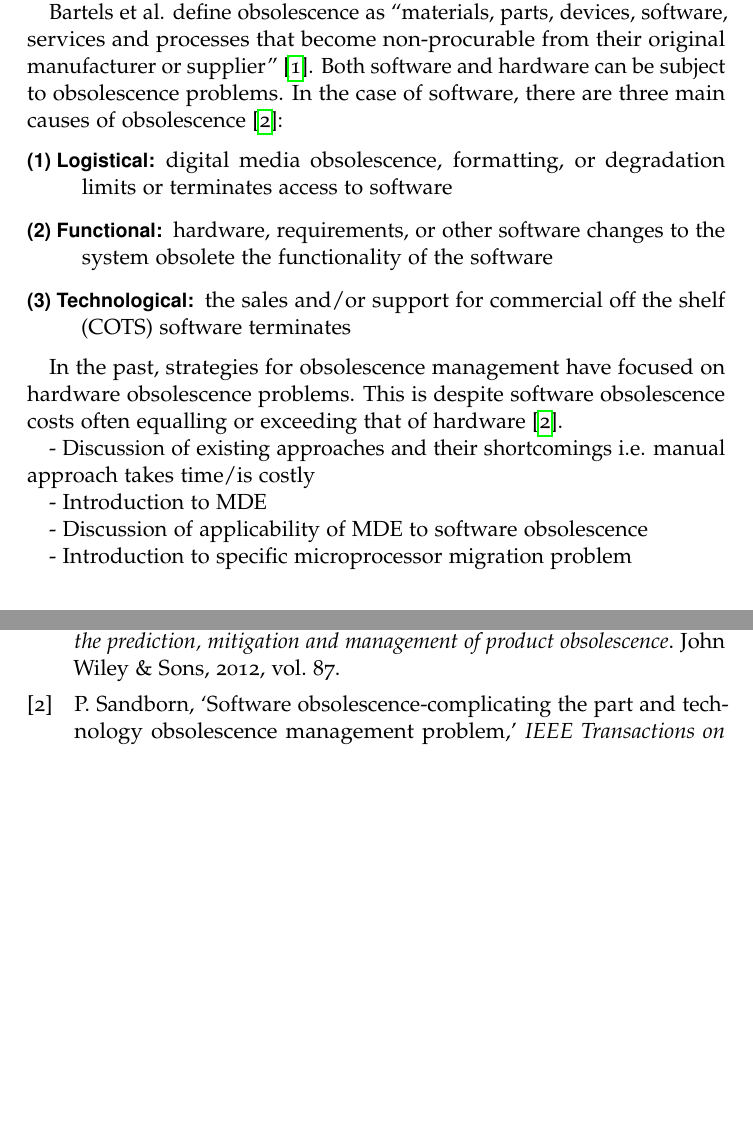
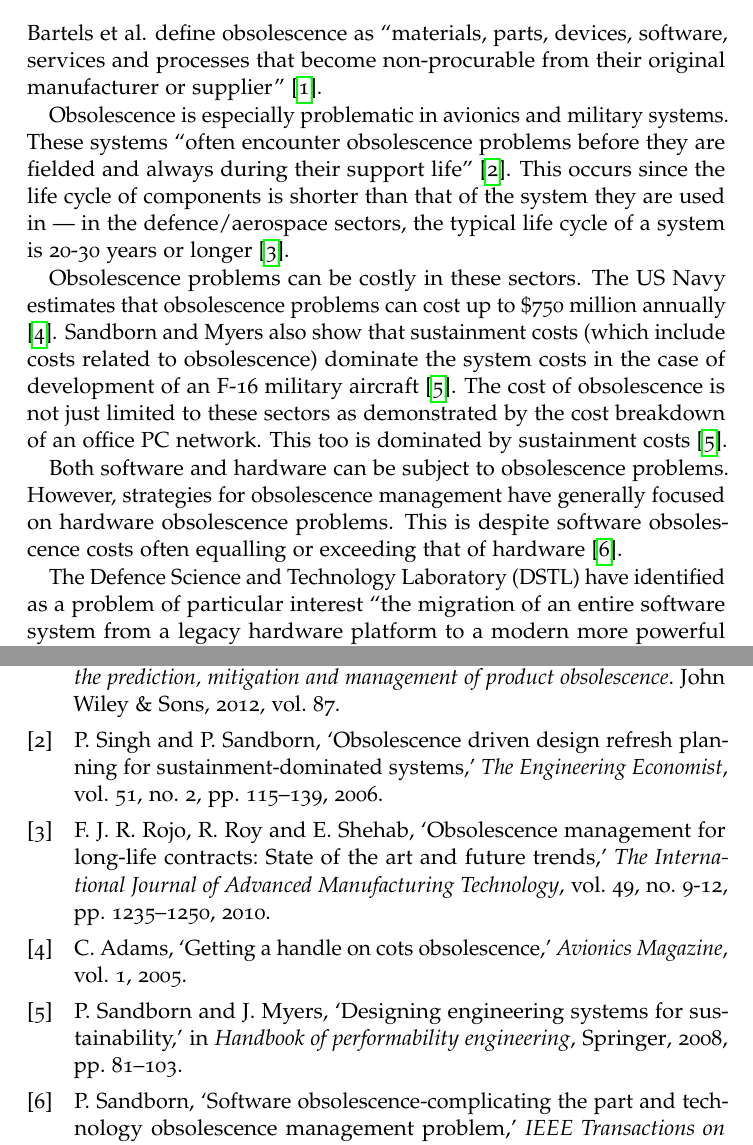
Before and after one commit to sofaw/thesis-report, a LaTeX thesis (Report.tex, which reads references.bib): two parts of pages 8 and 16 of 16, joined at a grey line, cut so that both start at the same text, the shorter picture padded with empty space. Compiled offline with pdfLaTeX.

Commit message:
add to introduction

```diff
--- a/Report.tex
+++ b/Report.tex
@@ -24,30 +24,34 @@
 
 \chapter{Introduction}
 \section{Background and Motivation}
-- Introduction to the problem of software obsolescence
+% Introduction to the problem of software obsolescence
+% Problems caused by software obsolescence
+% Brief discussion of existing approaches and their shortcomings i.e. manual approach takes time/is costly
+% Introduction to MDE
+% Discussion of applicability of MDE to software obsolescence
+% Introduction to specific microprocessor migration problem
 
+Bartels et al. define obsolescence as ``materials, parts, devices, software, services and processes that become non-procurable from their original manufacturer or supplier'' \parencite{bartels2012strategies}.
 
-Bartels et al. define obsolescence as ``materials, parts, devices, software, services and processes that become non-procurable from their original manufacturer or supplier'' \parencite{bartels2012strategies}. Both software and hardware can be subject to obsolescence problems. In the case of software, there are three main causes of obsolescence \parencite{sandborn2007obsolescence}:
-\begin{description}
-\item[(1) Logistical:] digital media obsolescence, formatting, or degradation limits or terminates access to software
-\item[(2) Functional:] hardware, requirements, or other software changes to the system obsolete the functionality of the software
-\item[(3) Technological:]  the sales and/or support for commercial off the shelf (COTS) software terminates
-\end{description}
+Obsolescence is especially problematic in avionics and military systems. These systems ``often encounter obsolescence problems before they are fielded and always during their support life'' \parencite{singh2006obsolescence}. This occurs since the life cycle of components is shorter than that of the system they are used in --- in the defence/aerospace sectors, the typical life cycle of a system is 20-30 years or longer \parencite{rojo2010obsolescence}.
 
+Obsolescence problems can be costly in these sectors. The US Navy estimates that obsolescence problems can cost up to \$750 million annually \parencite{adams2005getting}. Sandborn and Myers also show that sustainment costs (which include costs related to obsolescence) dominate the system costs in the case of development of an F-16 military aircraft \parencite{sandborn2008designing}. The cost of obsolescence is not just limited to these sectors as demonstrated by the cost breakdown of an office PC network. This too is dominated by sustainment costs \parencite{sandborn2008designing}.
 
-In the past, strategies for obsolescence management have focused on hardware obsolescence problems. This is despite software obsolescence costs often equalling or exceeding that of hardware \parencite{sandborn2007obsolescence}.
+Both software and hardware can be subject to obsolescence problems. However, strategies for obsolescence management have generally focused on hardware obsolescence problems. This is despite software obsolescence costs often equalling or exceeding that of hardware \parencite{sandborn2007obsolescence}.
 
+%In the case of software, there are three main causes of obsolescence \parencite{sandborn2007obsolescence}:
+%\begin{description}
+%\item[(1) Logistical:] digital media obsolescence, formatting, or degradation limits or terminates access to software
+%\item[(2) Functional:] hardware, requirements, or other software changes to the system obsolete the functionality of the software
+%\item[(3) Technological:]  the sales and/or support for commercial off the shelf (COTS) software terminates
+%\end{description}
 
-- Discussion of existing approaches and their shortcomings i.e. manual approach takes time/is costly
+The Defence Science and Technology Laboratory (DSTL) have identified as a problem of particular interest ``the migration of an entire software system from a legacy hardware platform to a modern more powerful platform'' \parencite{gerasimou2017technical}.
 
+% TODO: can I quote this result? Gerasimou et al. were able to address this problem by partially automating a process to transform code from an Arduino to a Raspberry Pi \parencite{gerasimou2017technical}.
 
-- Introduction to MDE
+This report will address how this problem can be tackled using a model-driven engineering (MDE) approach.
 
-
-- Discussion of applicability of MDE to software obsolescence
-
-
-- Introduction to specific microprocessor migration problem
 \section{Project Goals}
 TODO
 \section{Project Scope}
--- a/references.bib
+++ b/references.bib
@@ -1,9 +1,13 @@
 %% This BibTeX bibliography file was created using BibDesk.
 %% http://bibdesk.sourceforge.net/
 
-%% Created for Sophie Wood at 2018-05-12 11:26:41 +0100
+%% Created for Sophie Wood at 2018-05-14 11:47:22 +0100
 
 
 %% Saved with string encoding Unicode (UTF-8)
 
 
+
+@incollection{sandborn2008designing,
+	Author = {Sandborn, Peter and Myers, Jessica},
+	Booktitle = {Handbook of performability engineering},
@@ -9,0 +17,3 @@
+	Publisher = {Springer},
+	Title = {Designing engineering systems for sustainability},
+	Year = {2008}}
@@ -9,0 +26,3 @@
+	Title = {Getting a handle on COTS obsolescence},
+	Volume = {1},
+	Year = {2005}}
@@ -9,0 +34,7 @@
+	Journal = {The International Journal of Advanced Manufacturing Technology},
+	Number = {9-12},
+	Pages = {1235--1250},
+	Publisher = {Springer},
+	Title = {Obsolescence management for long-life contracts: state of the art and future trends},
+	Volume = {49},
+	Year = {2010}}
@@ -10,3 +47,9 @@
+	Number = {2},
+	Pages = {115--139},
+	Publisher = {Taylor \& Francis},
+	Title = {Obsolescence driven design refresh planning for sustainment-dominated systems},
+	Volume = {51},
+	Year = {2006}}
 
 @book{bartels2012strategies,
 	Author = {Bartels, Bjoern and Ermel, Ulrich and Sandborn, Peter and Pecht, Michael G},
```
Also changed, not shown: Report.pdf, references.bib (20 more changed lines).
